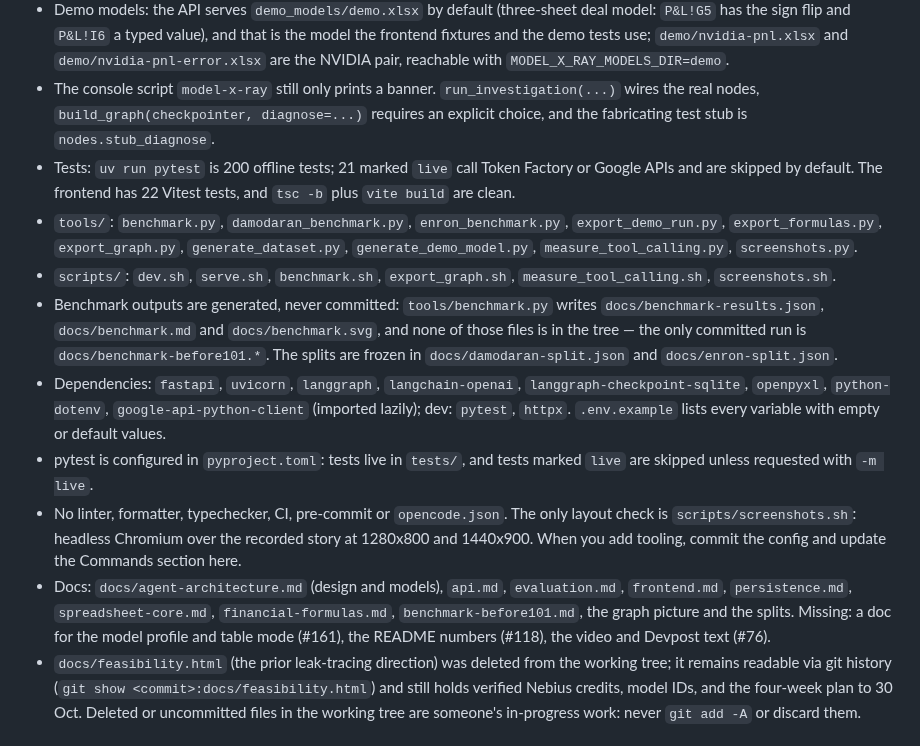
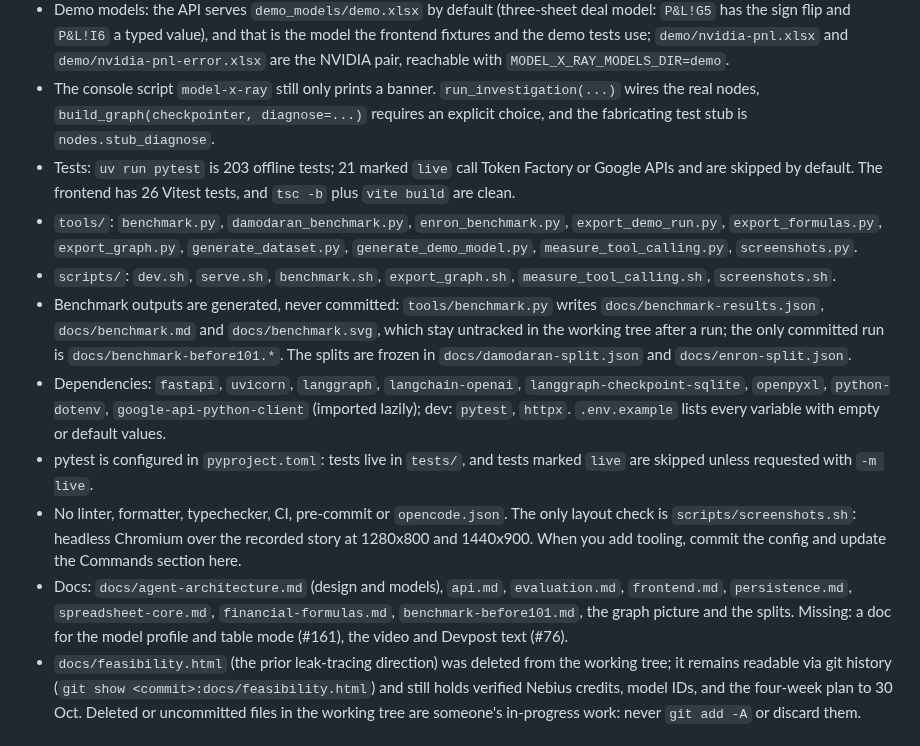
Before and after one commit to ol1ak5/model-x-ray, a Markdown page: AGENTS.md, the part around the change. Rendered like a GitHub page.

```diff
--- a/AGENTS.md
+++ b/AGENTS.md
@@ -36,14 +36,14 @@ Verified 21 Oct 2026. Do not assume tooling that is not there — re-check the t
 - Data: `dataset.py` (clean base plus planted variants), `demo_model.py` (the NVIDIA pair in `demo/`), `benchmark/` (per-step evaluators, rules-only diagnose baseline, Wilson intervals, four set-ups `rules` / `nano` / `super` / `no-tools`, planting, Enron reader, report renderer).
 - Demo models: the API serves `demo_models/demo.xlsx` by default (three-sheet deal model: `P&L!G5` has the sign flip and `P&L!I6` a typed value), and that is the model the frontend fixtures and the demo tests use; `demo/nvidia-pnl.xlsx` and `demo/nvidia-pnl-error.xlsx` are the NVIDIA pair, reachable with `MODEL_X_RAY_MODELS_DIR=demo`.
 - The console script `model-x-ray` still only prints a banner. `run_investigation(...)` wires the real nodes, `build_graph(checkpointer, diagnose=...)` requires an explicit choice, and the fabricating test stub is `nodes.stub_diagnose`.
-- Tests: `uv run pytest` is 200 offline tests; 21 marked `live` call Token Factory or Google APIs and are skipped by default. The frontend has 22 Vitest tests, and `tsc -b` plus `vite build` are clean.
+- Tests: `uv run pytest` is 203 offline tests; 21 marked `live` call Token Factory or Google APIs and are skipped by default. The frontend has 26 Vitest tests, and `tsc -b` plus `vite build` are clean.
 - `tools/`: `benchmark.py`, `damodaran_benchmark.py`, `enron_benchmark.py`, `export_demo_run.py`, `export_formulas.py`, `export_graph.py`, `generate_dataset.py`, `generate_demo_model.py`, `measure_tool_calling.py`, `screenshots.py`.
 - `scripts/`: `dev.sh`, `serve.sh`, `benchmark.sh`, `export_graph.sh`, `measure_tool_calling.sh`, `screenshots.sh`.
-- Benchmark outputs are generated, never committed: `tools/benchmark.py` writes `docs/benchmark-results.json`, `docs/benchmark.md` and `docs/benchmark.svg`, and none of those files is in the tree — the only committed run is `docs/benchmark-before101.*`. The splits are frozen in `docs/damodaran-split.json` and `docs/enron-split.json`.
+- Benchmark outputs are generated, never committed: `tools/benchmark.py` writes `docs/benchmark-results.json`, `docs/benchmark.md` and `docs/benchmark.svg`, which stay untracked in the working tree after a run; the only committed run is `docs/benchmark-before101.*`. The splits are frozen in `docs/damodaran-split.json` and `docs/enron-split.json`.
 - Dependencies: `fastapi`, `uvicorn`, `langgraph`, `langchain-openai`, `langgraph-checkpoint-sqlite`, `openpyxl`, `python-dotenv`, `google-api-python-client` (imported lazily); dev: `pytest`, `httpx`. `.env.example` lists every variable with empty or default values.
 - pytest is configured in `pyproject.toml`: tests live in `tests/`, and tests marked `live` are skipped unless requested with `-m live`.
 - No linter, formatter, typechecker, CI, pre-commit or `opencode.json`. The only layout check is `scripts/screenshots.sh`: headless Chromium over the recorded story at 1280x800 and 1440x900. When you add tooling, commit the config and update the Commands section here.
-- Docs: `docs/agent-architecture.md` (design and models), `api.md`, `evaluation.md`, `frontend.md`, `persistence.md`, `spreadsheet-core.md`, `financial-formulas.md`, `benchmark-before101.md`, the graph picture and the splits. Missing: a doc for the model profile and table mode (#161), the README numbers (#118), the video and Devpost text (#76).
+- Docs: `docs/agent-architecture.md` (design and models), `api.md`, `evaluation.md`, `frontend.md`, `persistence.md`, `spreadsheet-core.md`, `financial-formulas.md`, `benchmark-before101.md`, the graph picture and the splits. Missing: a doc for the model profile and table mode (#161), the video and Devpost text (#76).
 - `docs/feasibility.html` (the prior leak-tracing direction) was deleted from the working tree; it remains readable via git history (`git show <commit>:docs/feasibility.html`) and still holds verified Nebius credits, model IDs, and the four-week plan to 30 Oct. Deleted or uncommitted files in the working tree are someone's in-progress work: never `git add -A` or discard them.
 
 ## GitHub access: use `gh`, never touch `~/.ssh`
```
Also changed, not shown: README.md (+12 -1 lines).
